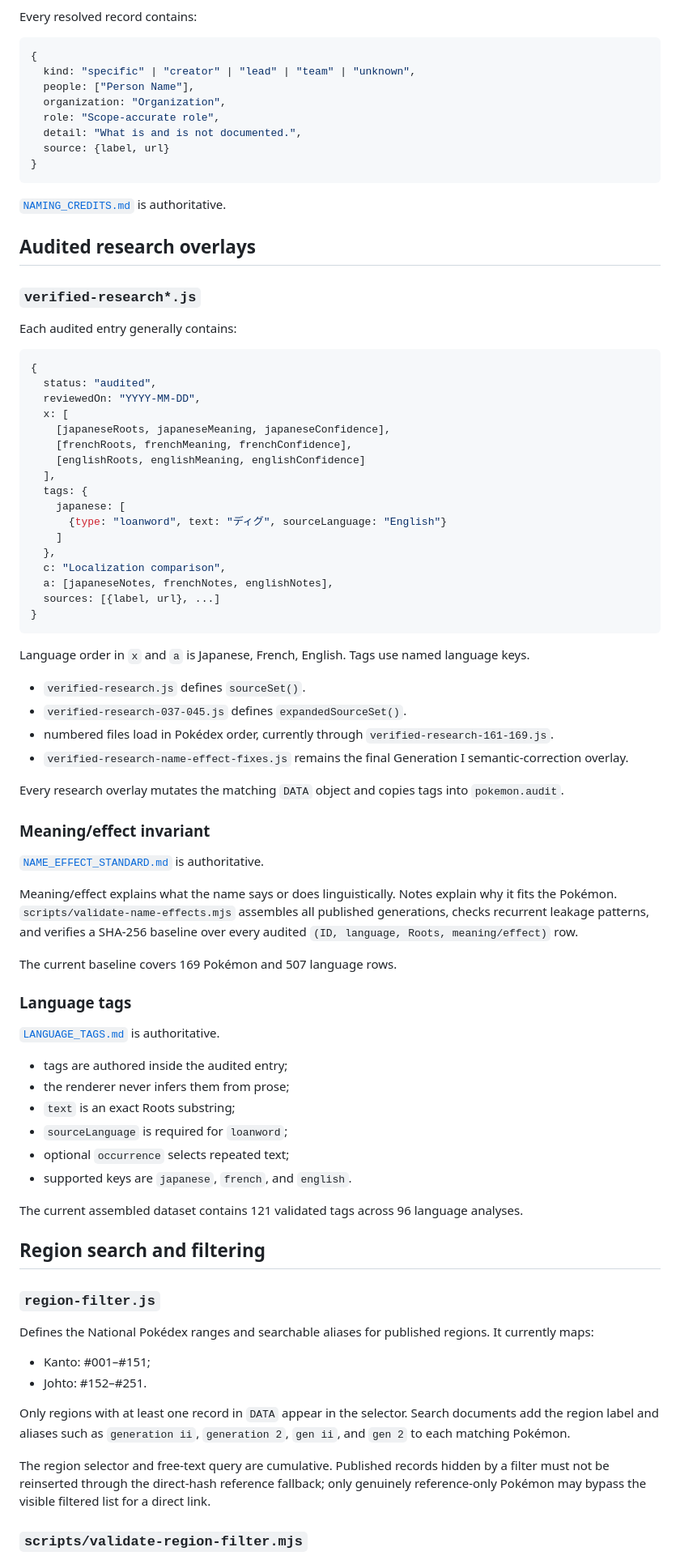
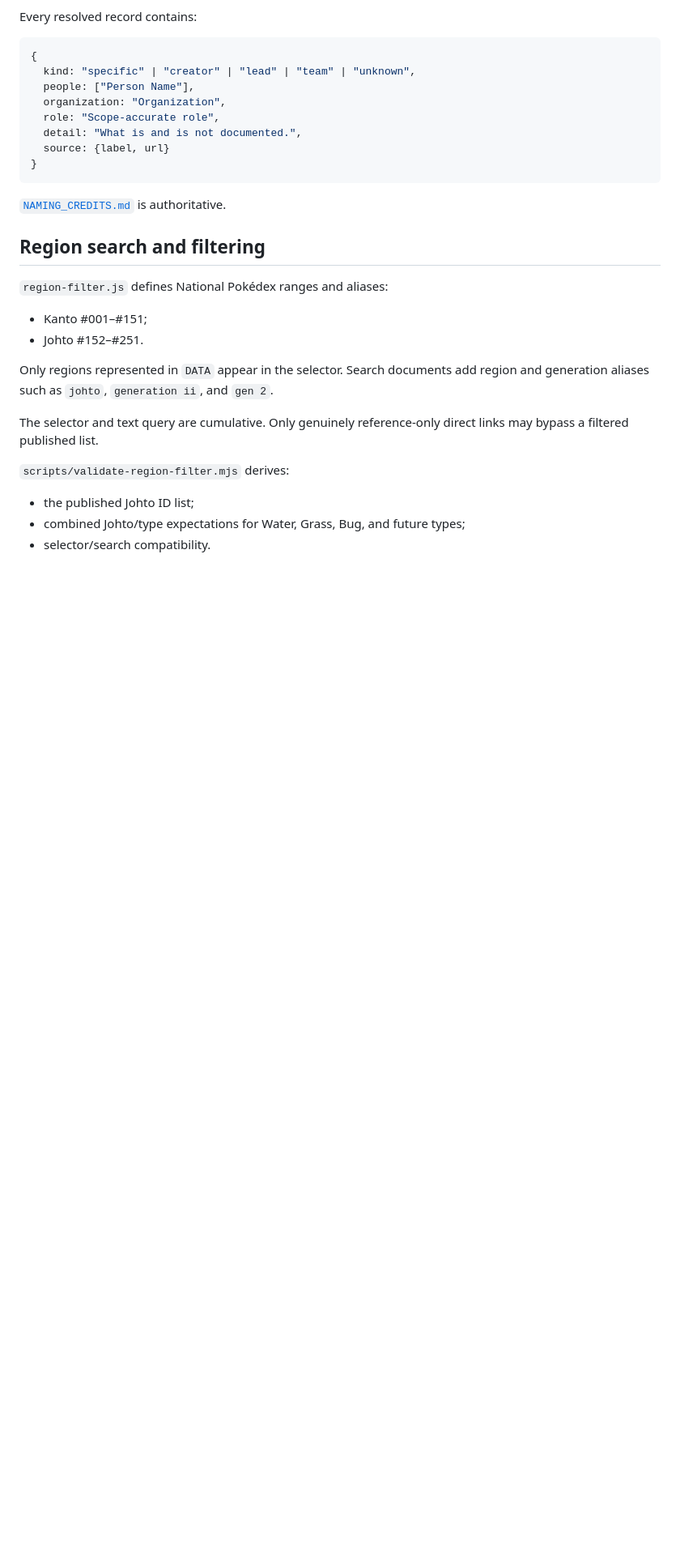
Before and after one commit to natanai/poke-etymology, a Markdown page: TECHNICAL_ARCHITECTURE.md, the part around one of its changes. Shown at 81% size. Rendered like a GitHub page; blank space fills up the shorter version.

````diff
--- a/TECHNICAL_ARCHITECTURE.md
+++ b/TECHNICAL_ARCHITECTURE.md
@@ -129,74 +173,20 @@ Every resolved record contains:
 
 [`NAMING_CREDITS.md`](NAMING_CREDITS.md) is authoritative.
 
-## Audited research overlays
-
-### `verified-research*.js`
-
-Each audited entry generally contains:
-
-```js
-{
-  status: "audited",
-  reviewedOn: "YYYY-MM-DD",
-  x: [
-    [japaneseRoots, japaneseMeaning, japaneseConfidence],
-    [frenchRoots, frenchMeaning, frenchConfidence],
-    [englishRoots, englishMeaning, englishConfidence]
-  ],
-  tags: {
-    japanese: [
-      {type: "loanword", text: "ディグ", sourceLanguage: "English"}
-    ]
-  },
-  c: "Localization comparison",
-  a: [japaneseNotes, frenchNotes, englishNotes],
-  sources: [{label, url}, ...]
-}
-```
-
-Language order in `x` and `a` is Japanese, French, English. Tags use named language keys.
-
-- `verified-research.js` defines `sourceSet()`.
-- `verified-research-037-045.js` defines `expandedSourceSet()`.
-- numbered files load in Pokédex order, currently through `verified-research-161-169.js`.
-- `verified-research-name-effect-fixes.js` remains the final Generation I semantic-correction overlay.
-
-Every research overlay mutates the matching `DATA` object and copies tags into `pokemon.audit`.
-
-### Meaning/effect invariant
-
-[`NAME_EFFECT_STANDARD.md`](NAME_EFFECT_STANDARD.md) is authoritative.
-
-Meaning/effect explains what the name says or does linguistically. Notes explain why it fits the Pokémon. `scripts/validate-name-effects.mjs` assembles all published generations, checks recurrent leakage patterns, and verifies a SHA-256 baseline over every audited `(ID, language, Roots, meaning/effect)` row.
-
-The current baseline covers 169 Pokémon and 507 language rows.
-
-### Language tags
-
-[`LANGUAGE_TAGS.md`](LANGUAGE_TAGS.md) is authoritative.
-
-- tags are authored inside the audited entry;
-- the renderer never infers them from prose;
-- `text` is an exact Roots substring;
-- `sourceLanguage` is required for `loanword`;
-- optional `occurrence` selects repeated text;
-- supported keys are `japanese`, `french`, and `english`.
-
-The current assembled dataset contains 121 validated tags across 96 language analyses.
-
 ## Region search and filtering
 
-### `region-filter.js`
+`region-filter.js` defines National Pokédex ranges and aliases:
 
-Defines the National Pokédex ranges and searchable aliases for published regions. It currently maps:
+- Kanto #001–#151;
+- Johto #152–#251.
 
-- Kanto: #001–#151;
-- Johto: #152–#251.
+Only regions represented in `DATA` appear in the selector. Search documents add region and generation aliases such as `johto`, `generation ii`, and `gen 2`.
 
-Only regions with at least one record in `DATA` appear in the selector. Search documents add the region label and aliases such as `generation ii`, `generation 2`, `gen ii`, and `gen 2` to each matching Pokémon.
+The selector and text query are cumulative. Only genuinely reference-only direct links may bypass a filtered published list.
 
-The region selector and free-text query are cumulative. Published records hidden by a filter must not be reinserted through the direct-hash reference fallback; only genuinely reference-only Pokémon may bypass the visible filtered list for a direct link.
+`scripts/validate-region-filter.mjs` derives:
 
-### `scripts/validate-region-filter.mjs`
+- the published Johto ID list;
+- combined Johto/type expectations for Water, Grass, Bug, and future types;
+- selector/search compatibility.
 
````
Also changed, not shown: other parts of TECHNICAL_ARCHITECTURE.md (+130 -123 lines).
